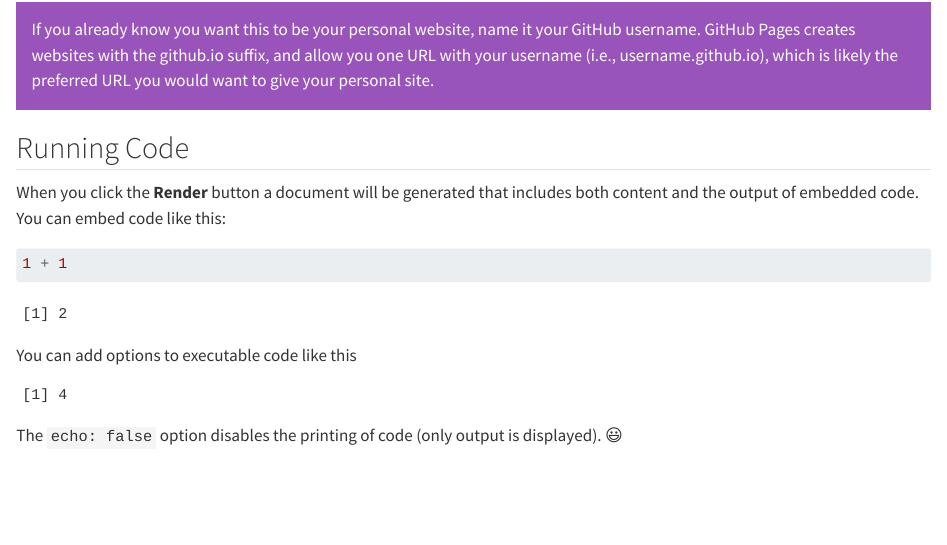
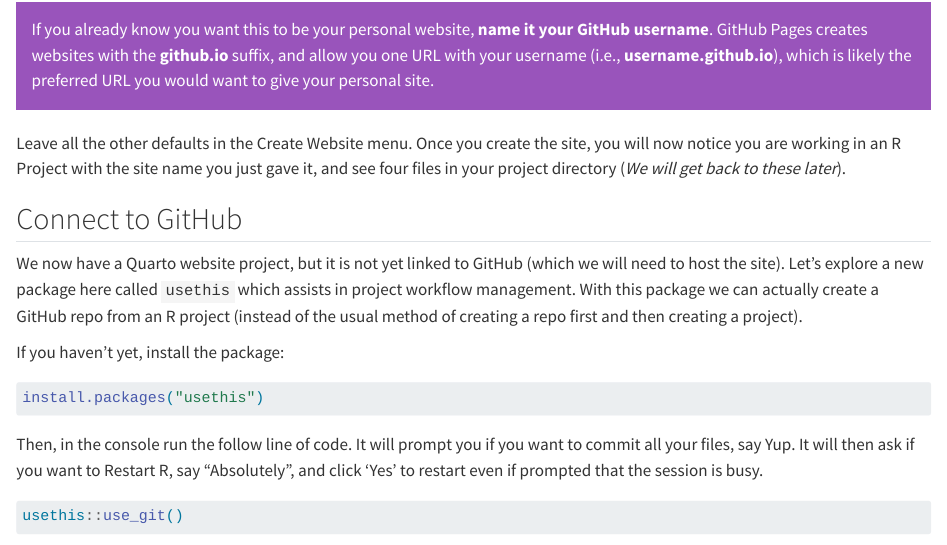
Before and after one commit to jreyling/Week-6-Project-Explore, a Quarto document (quarto_website.qmd): the page in a window 1100 px wide, from 1080 px down. Rendered offline with R 4.5, knitr and Pandoc in place of Quarto, with nearby package versions; drawn as R Markdown's standard HTML page in place of the format the file asks for; some code elsewhere in the file could not run offline.

Commit message:
quarto github pages configure edits

````diff
--- a/quarto_website.qmd
+++ b/quarto_website.qmd
@@ -27,22 +27,24 @@
 Go to File -\> New Project -\> New Directory -\> Quarto Website. Name is important here, as it will eventually become the slug (i.e., URL) for your site when we host it with GitHub Pages. Since this is a demo, I will call it 'website-demo'.
 
 ::: {.alert .alert-info}
-If you already know you want this to be your personal website, name it your GitHub username. GitHub Pages creates websites with the github.io suffix, and allow you one URL with your username (i.e., username.github.io), which is likely the preferred URL you would want to give your personal site.
+If you already know you want this to be your personal website, **name it your GitHub username**. GitHub Pages creates websites with the **github.io** suffix, and allow you one URL with your username (i.e., **username.github.io**), which is likely the preferred URL you would want to give your personal site.
 :::
 
-## Running Code
+Leave all the other defaults in the Create Website menu. Once you create the site, you will now notice you are working in an R Project with the site name you just gave it, and see four files in your project directory (*We will get back to these later*).
 
-When you click the **Render** button a document will be generated that includes both content and the output of embedded code. You can embed code like this:
+## Connect to GitHub
+
+We now have a Quarto website project, but it is not yet linked to GitHub (which we will need to host the site). Let's explore a new package here called `usethis` which assists in project workflow management. With this package we can actually create a GitHub repo from an R project (instead of the usual method of creating a repo first and then creating a project).
+
+If you haven't yet, install the package:
 
 ```{r}
-1 + 1
+install.packages("usethis")
 ```
 
-You can add options to executable code like this
+Then, in the console run the follow line of code. It will prompt you if you want to commit all your files, say Yup. It will then ask if you want to Restart R, say "Absolutely", and click 'Yes' to restart even if prompted that the session is busy.
 
 ```{r}
-#| echo: false
-2 * 2
+usethis::use_git()
 ```
 
-The `echo: false` option disables the printing of code (only output is displayed). 😃
````
Also changed, not shown: quarto_website.qmd (29 more changed lines).
